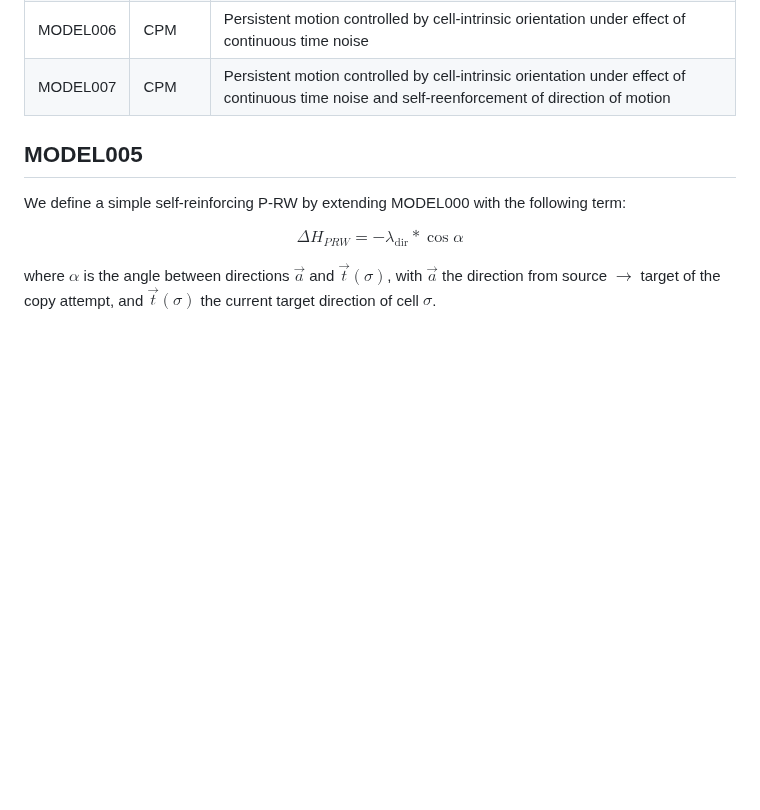
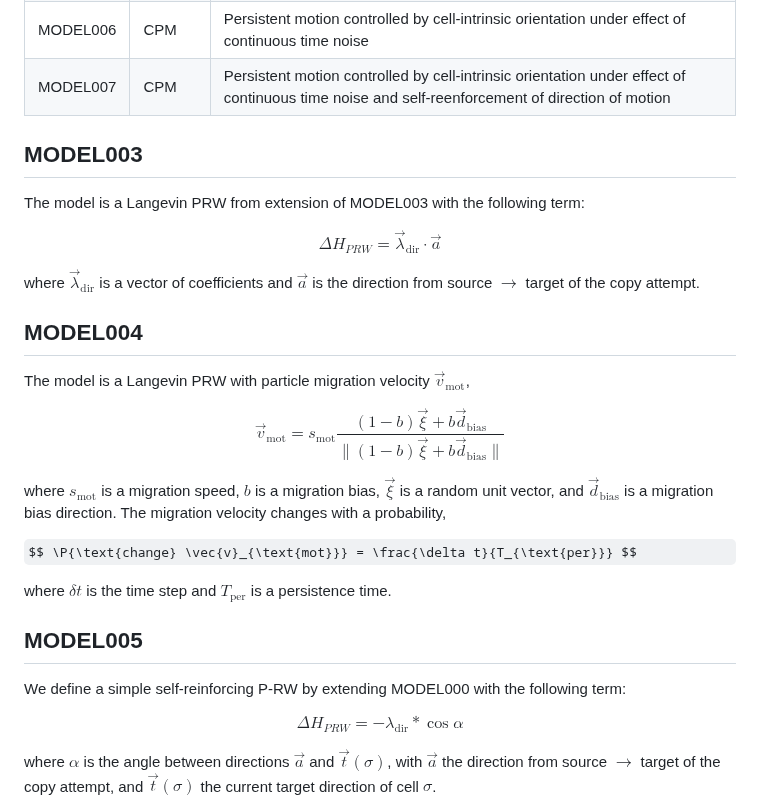
Before and after one commit to tjsego/PersistentCell, a Markdown page: schemas/models.md, the part around the change. GitHub-like rendering; some formulas as TeX source; blank space fills up the shorter version.

Commit message:
Added model docs

```diff
--- a/schemas/models.md
+++ b/schemas/models.md
@@ -11,6 +11,32 @@ Persistent random walk models
 | MODEL005 | CPM    | Simple self-reinforcing PRW in the CPM, described below                       |
 | MODEL006 | CPM    | Persistent motion controlled by cell-intrinsic orientation under effect of continuous time noise |
 | MODEL007 | CPM    | Persistent motion controlled by cell-intrinsic orientation under effect of continuous time noise and self-reenforcement of direction of motion |
+
+## MODEL003
+
+The model is a Langevin PRW from extension of MODEL003 with the following term:
+
+$$\Delta H_{PRW} = \vec{\lambda}_{\text{dir}} \cdot \vec{a}$$
+
+where $\vec{\lambda}_{\text{dir}}$ is a vector of coefficients and
+$\vec{a}$ is the direction from source $\rightarrow$ target of the copy attempt.
+
+## MODEL004
+
+The model is a Langevin PRW with particle migration velocity $\vec{v}_{\text{mot}}$,
+
+$$ \vec{v}_{\text{mot}} = s_{\text{mot}} \frac{(1-b) \vec{\xi} + b \vec{d}_{\text{bias}}}{\| (1-b) \vec{\xi} + b \vec{d}_{\text{bias}} \|} $$
+
+where $s_{\text{mot}}$ is a migration speed,
+$b$ is a migration bias,
+$\vec{\xi}$ is a random unit vector, and
+$\vec{d}_{\text{bias}}$ is a migration bias direction.
+The migration velocity changes with a probability,
+
+$$ \P{\text{change} \vec{v}_{\text{mot}}} = \frac{\delta t}{T_{\text{per}}} $$
+
+where $\delta t$ is the time step and
+$T_{\text{per}}$ is a persistence time.
 
 ## MODEL005
 
```
